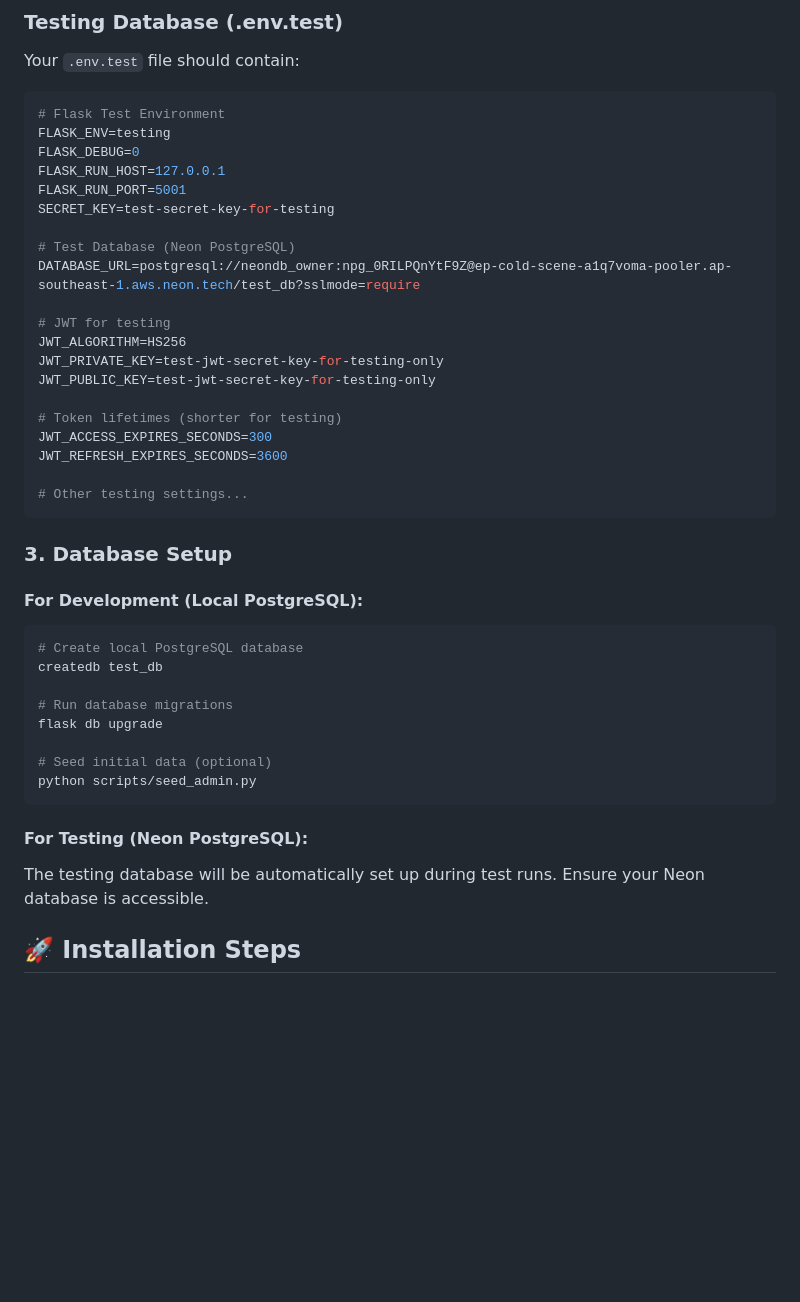
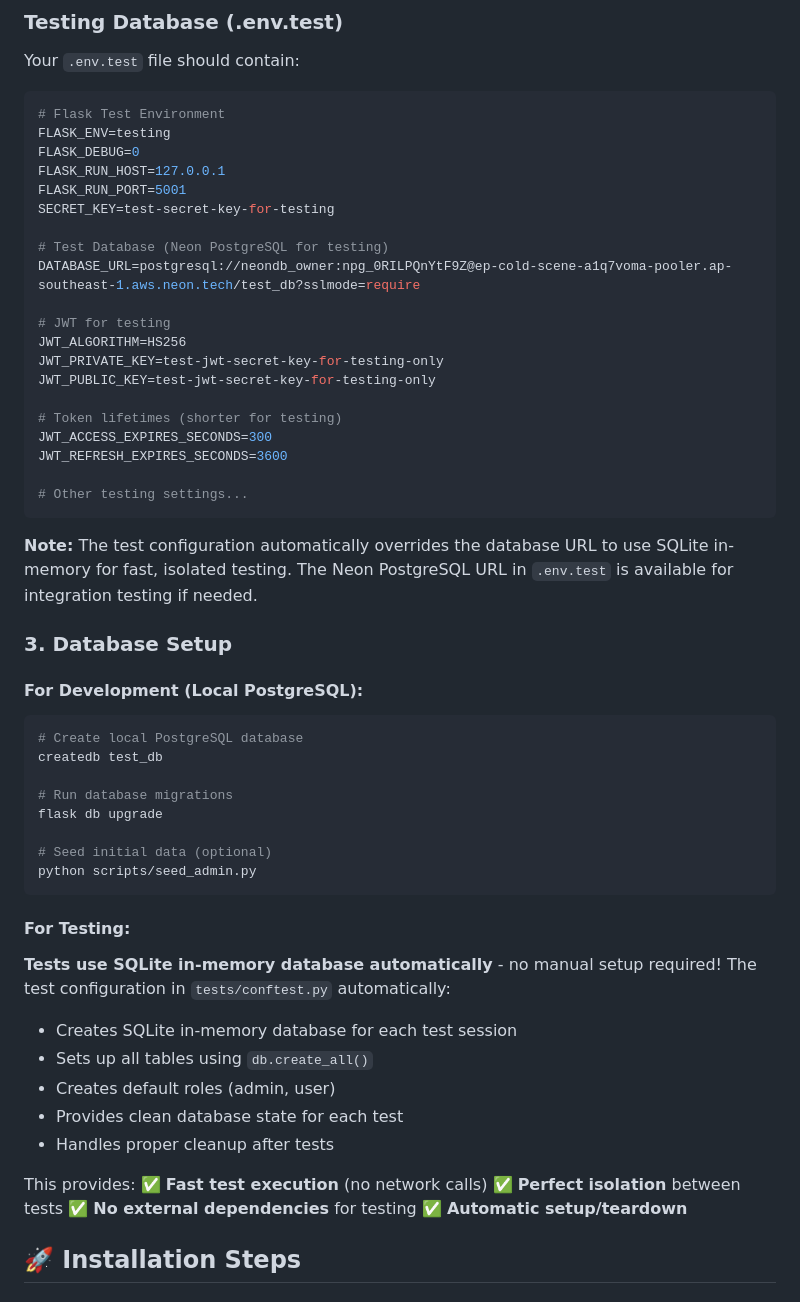
Before and after one commit to limkimhoe/devopsp, a Markdown page: TESTING_SETUP.md, the part around the change. Rendered like a GitHub page; blank space fills up the shorter version.

Commit message:
update/test_setup.md

````diff
--- a/TESTING_SETUP.md
+++ b/TESTING_SETUP.md
@@ -95,7 +95,7 @@ FLASK_RUN_HOST=127.0.0.1
 FLASK_RUN_PORT=5001
 SECRET_KEY=test-secret-key-for-testing
 
-# Test Database (Neon PostgreSQL)
+# Test Database (Neon PostgreSQL for testing)
 DATABASE_URL=postgresql://neondb_owner:npg_0RILPQnYtF9Z@ep-cold-scene-a1q7voma-pooler.ap-southeast-1.aws.neon.tech/test_db?sslmode=require
 
 # JWT for testing
@@ -109,6 +109,8 @@ JWT_REFRESH_EXPIRES_SECONDS=3600
 
 # Other testing settings...
 ```
+
+**Note:** The test configuration automatically overrides the database URL to use SQLite in-memory for fast, isolated testing. The Neon PostgreSQL URL in `.env.test` is available for integration testing if needed.
 
 ### 3. Database Setup
 
@@ -125,9 +127,20 @@ flask db upgrade
 python scripts/seed_admin.py
 ```
 
-#### For Testing (Neon PostgreSQL):
+#### For Testing:
 
-The testing database will be automatically set up during test runs. Ensure your Neon database is accessible.
+**Tests use SQLite in-memory database automatically** - no manual setup required! The test configuration in `tests/conftest.py` automatically:
+- Creates SQLite in-memory database for each test session
+- Sets up all tables using `db.create_all()`
+- Creates default roles (admin, user)
+- Provides clean database state for each test
+- Handles proper cleanup after tests
+
+This provides:
+✅ **Fast test execution** (no network calls)
+✅ **Perfect isolation** between tests
+✅ **No external dependencies** for testing
+✅ **Automatic setup/teardown**
 
 ## 🚀 Installation Steps
 
````
